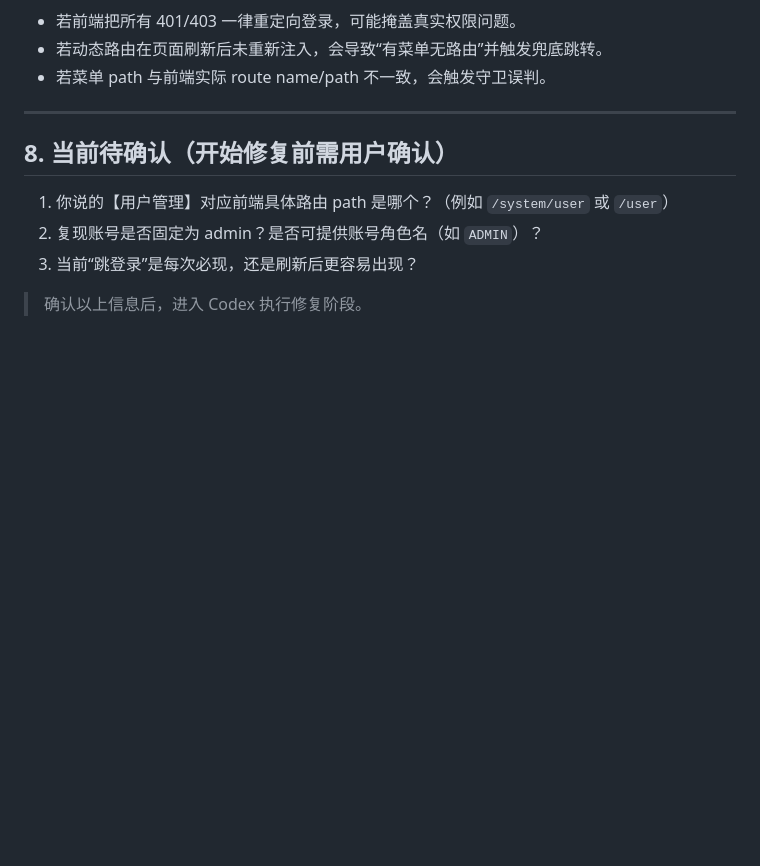
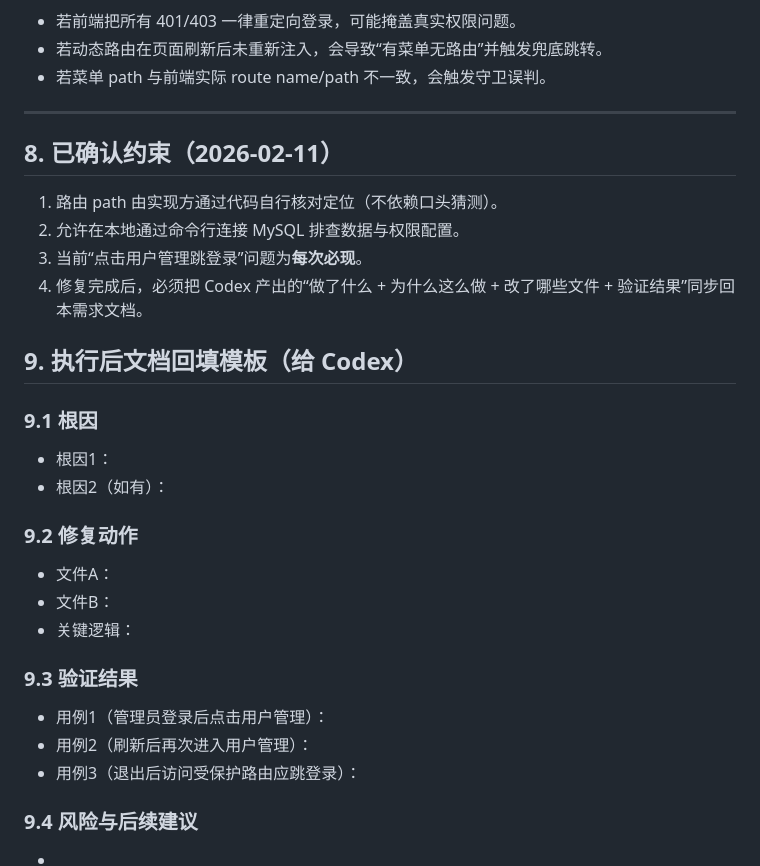
Before and after one commit to xjy264/DistributionBox, a Markdown page: docs/demands/v1.2.md, the part around the change. GitHub-like rendering; blank space fills up the shorter version.

Commit message:
docs: update v1.2 with confirmed constraints and post-fix sync template

```diff
--- a/docs/demands/v1.2.md
+++ b/docs/demands/v1.2.md
@@ -99,9 +99,26 @@ Codex 完成后需提交：
 
 ---
 
-## 8. 当前待确认（开始修复前需用户确认）
-1. 你说的【用户管理】对应前端具体路由 path 是哪个？（例如 `/system/user` 或 `/user`）
-2. 复现账号是否固定为 admin？是否可提供账号角色名（如 `ADMIN`）？
-3. 当前“跳登录”是每次必现，还是刷新后更容易出现？
+## 8. 已确认约束（2026-02-11）
+1. 路由 path 由实现方通过代码自行核对定位（不依赖口头猜测）。
+2. 允许在本地通过命令行连接 MySQL 排查数据与权限配置。
+3. 当前“点击用户管理跳登录”问题为**每次必现**。
+4. 修复完成后，必须把 Codex 产出的“做了什么 + 为什么这么做 + 改了哪些文件 + 验证结果”同步回本需求文档。
 
-> 确认以上信息后，进入 Codex 执行修复阶段。
+## 9. 执行后文档回填模板（给 Codex）
+### 9.1 根因
+- 根因1：
+- 根因2（如有）：
+
+### 9.2 修复动作
+- 文件A：
+- 文件B：
+- 关键逻辑：
+
+### 9.3 验证结果
+- 用例1（管理员登录后点击用户管理）：
+- 用例2（刷新后再次进入用户管理）：
+- 用例3（退出后访问受保护路由应跳登录）：
+
+### 9.4 风险与后续建议
+-
```
